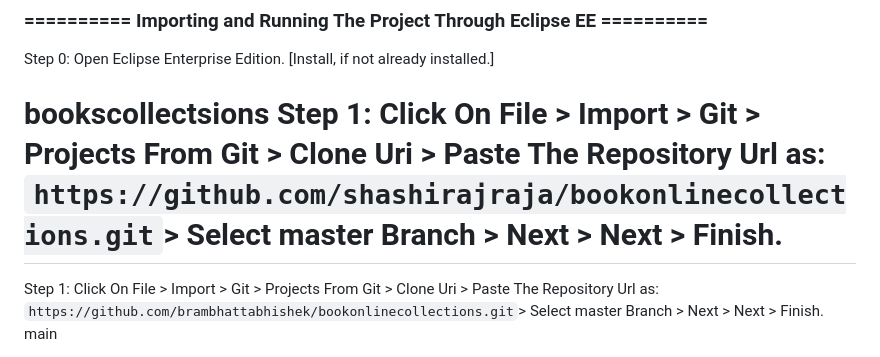
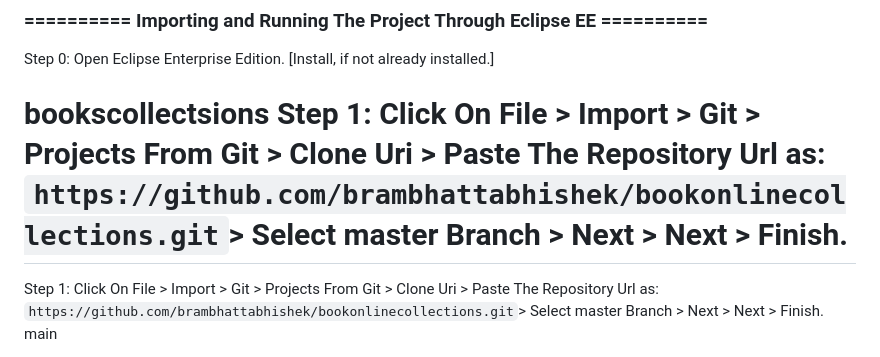
Before and after one commit to brambhattabhishek/BooksOnlineCollections, a Markdown page: README.md, the part around the change. Drawn GitHub-style.

````diff
--- a/README.md
+++ b/README.md
@@ -93,7 +93,7 @@ commit;
 Step 0: Open Eclipse Enterprise Edition. [Install, if not already installed.]
 
  bookscollectsions
-Step 1: Click On File > Import > Git > Projects From Git > Clone Uri > Paste The Repository Url as: ```https://github.com/shashirajraja/bookonlinecollections.git```> Select master Branch > Next > Next > Finish.
+Step 1: Click On File > Import > Git > Projects From Git > Clone Uri > Paste The Repository Url as: ```https://github.com/brambhattabhishek/bookonlinecollections.git```> Select master Branch > Next > Next > Finish.
 =======
 Step 1: Click On File > Import > Git > Projects From Git > Clone Uri > Paste The Repository Url as: ```https://github.com/brambhattabhishek/bookonlinecollections.git```> Select master Branch > Next > Next > Finish.
  main
````
